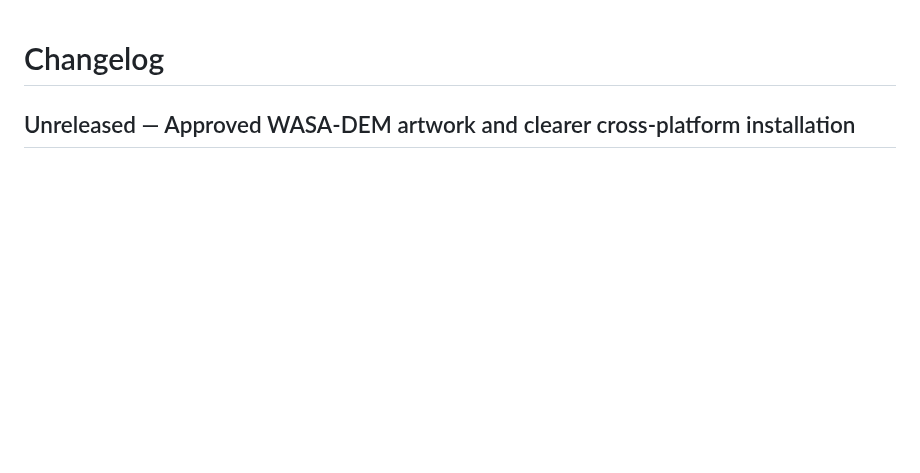
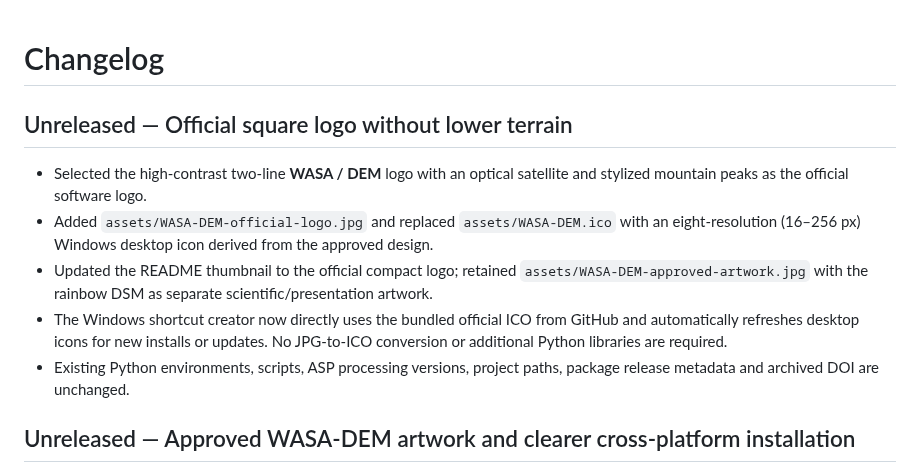
Before and after one commit to IslamKOA/pleiades-asp-workflow, a Markdown page: CHANGELOG.md, the part around the change. Rendered like a GitHub page; blank space fills up the shorter version.

```diff
--- a/CHANGELOG.md
+++ b/CHANGELOG.md
@@ -1,4 +1,13 @@
 # Changelog
+
+## Unreleased — Official square logo without lower terrain
+
+- Selected the high-contrast two-line **WASA / DEM** logo with an optical satellite and stylized mountain peaks as the official software logo.
+- Added `assets/WASA-DEM-official-logo.jpg` and replaced `assets/WASA-DEM.ico` with an eight-resolution (16–256 px) Windows desktop icon derived from the approved design.
+- Updated the README thumbnail to the official compact logo; retained `assets/WASA-DEM-approved-artwork.jpg` with the rainbow DSM as separate scientific/presentation artwork.
+- The Windows shortcut creator now directly uses the bundled official ICO from GitHub and automatically refreshes desktop icons for new installs or updates. No JPG-to-ICO conversion or additional Python libraries are required.
+- Existing Python environments, scripts, ASP processing versions, project paths, package release metadata and archived DOI are unchanged.
+
 
 ## Unreleased — Approved WASA-DEM artwork and clearer cross-platform installation
 
```
Also changed, not shown: README.md (+5 -3 lines), assets/WASA-DEM-official-logo.jpg (added), 3 other files.
